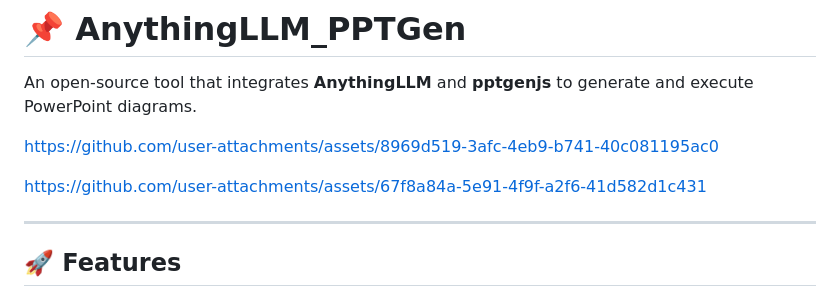
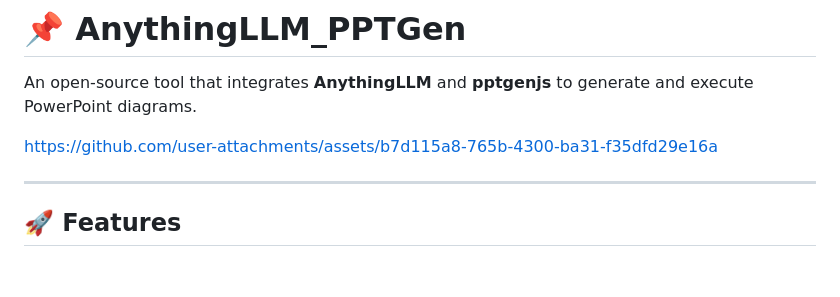
Before and after one commit to Apacecore/AnythingLLM_PPTGen, a Markdown page: README.md, the part around the change. Rendered like a GitHub page; blank space fills up the shorter version.

```diff
--- a/README.md
+++ b/README.md
@@ -1,13 +1,7 @@
 # 📌 AnythingLLM_PPTGen
 An open-source tool that integrates **AnythingLLM** and **pptgenjs** to generate and execute PowerPoint diagrams.
 
-
-https://github.com/user-attachments/assets/8969d519-3afc-4eb9-b741-40c081195ac0
-
-
-https://github.com/user-attachments/assets/67f8a84a-5e91-4f9f-a2f6-41d582d1c431
-
-
+https://github.com/user-attachments/assets/b7d115a8-765b-4300-ba31-f35dfd29e16a
 
 ---
 
```
